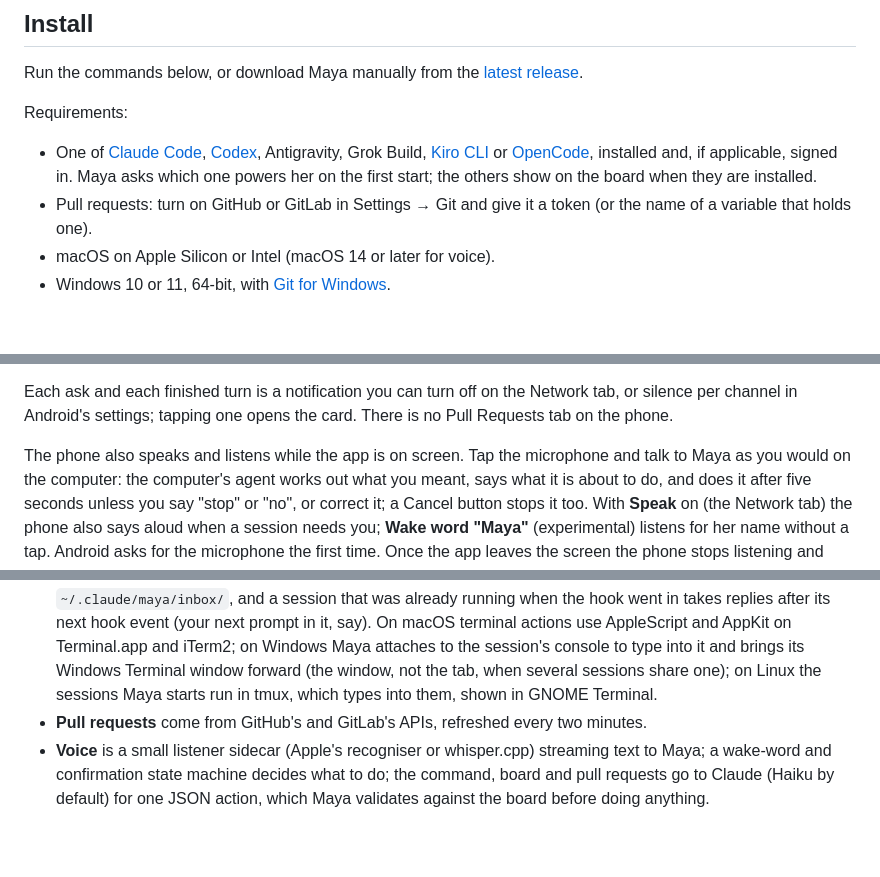
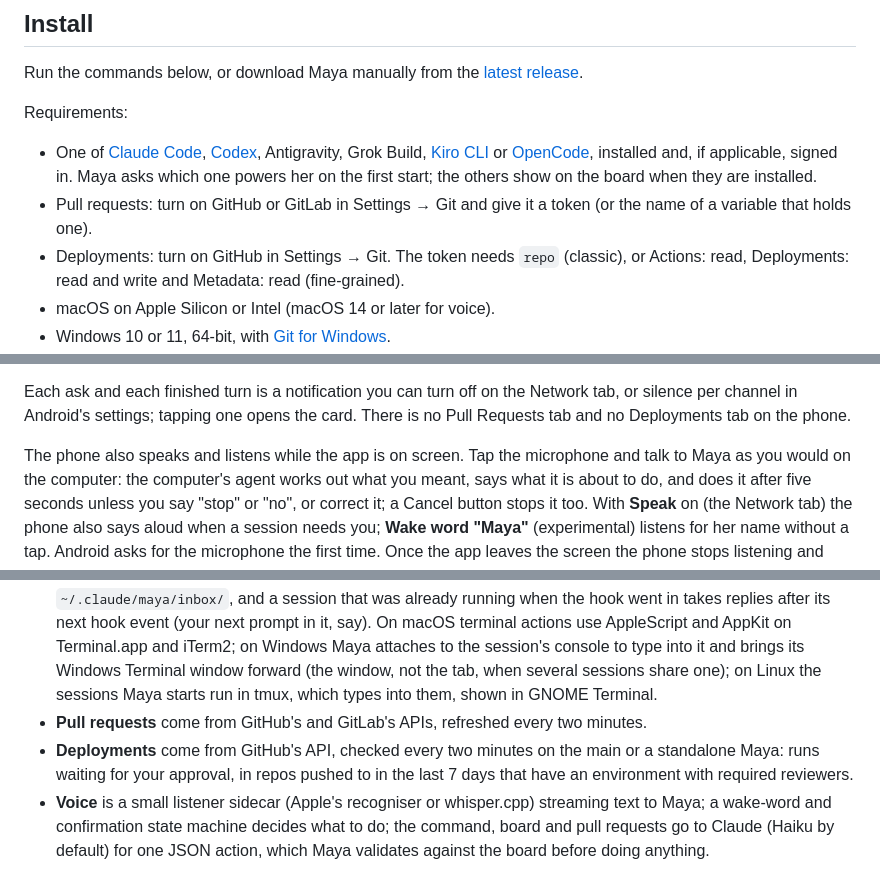
Before and after one commit to dosaki/maya, a Markdown page: README.md, 3 parts joined by grey strips. Rendered like a GitHub page; blank space fills up the shorter version.

Commit message:
docs: describe the Deployments tab and its token permissions
Co-Authored-By: Claude Opus 5.5 <noreply@anthropic.com>

```diff
--- a/README.md
+++ b/README.md
@@ -44,6 +44,7 @@ Requirements:
 
 - One of [Claude Code](https://claude.com/claude-code), [Codex](https://github.com/openai/codex), Antigravity, Grok Build, [Kiro CLI](https://kiro.dev/cli) or [OpenCode](https://opencode.ai), installed and, if applicable, signed in. Maya asks which one powers her on the first start; the others show on the board when they are installed.
 - Pull requests: turn on GitHub or GitLab in Settings → Git and give it a token (or the name of a variable that holds one).
+- Deployments: turn on GitHub in Settings → Git. The token needs `repo` (classic), or Actions: read, Deployments: read and write and Metadata: read (fine-grained).
 - macOS on Apple Silicon or Intel (macOS 14 or later for voice).
 - Windows 10 or 11, 64-bit, with [Git for Windows](https://git-scm.com/download/win).
 - Ubuntu 24.04 or later with GNOME, x86_64 or arm64. Other distributions
@@ -230,7 +231,7 @@ main's Wi‑Fi address changes, join again with the new one.
 
 Each ask and each finished turn is a notification you can turn off on the
 Network tab, or silence per channel in Android's settings; tapping one
-opens the card. There is no Pull Requests tab on the phone.
+opens the card. There is no Pull Requests tab and no Deployments tab on the phone.
 
 The phone also speaks and listens while the app is on screen. Tap the
 microphone and talk to Maya as you would on the computer: the computer's
@@ -536,6 +537,7 @@ write and drives them through their own interfaces.
   the tab, when several sessions share one); on Linux the sessions Maya
   starts run in tmux, which types into them, shown in GNOME Terminal.
 - **Pull requests** come from GitHub's and GitLab's APIs, refreshed every two minutes.
+- **Deployments** come from GitHub's API, checked every two minutes on the main or a standalone Maya: runs waiting for your approval, in repos pushed to in the last 7 days that have an environment with required reviewers.
 - **Voice** is a small listener sidecar (Apple's recogniser or whisper.cpp)
   streaming text to Maya; a wake-word and confirmation state machine
   decides what to do; the command, board and pull requests go to Claude
```
Also changed, not shown: docs/DEVELOPING.md (+14 -0 lines).
